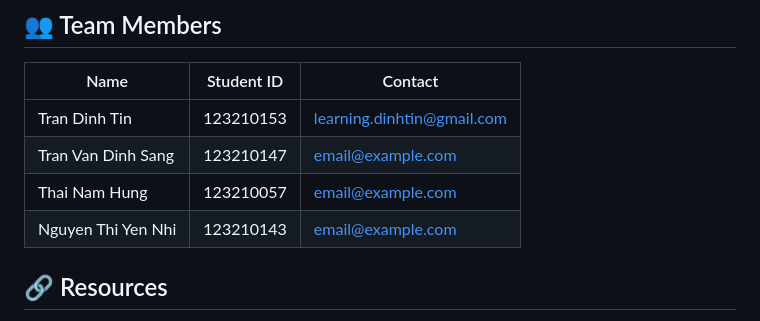
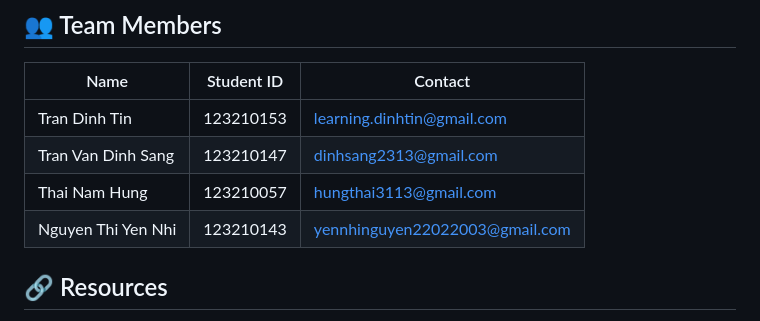
Before and after one commit to dinhtintran/event-connect, a Markdown page: README.md, the part around the change. Rendered like a GitHub page.

Commit message:
update email in readme

```diff
--- a/README.md
+++ b/README.md
@@ -183,9 +183,9 @@ flutter test --coverage
 | Name | Student ID | Contact |
 |------|------|---------|
 | Tran Dinh Tin | 123210153 | learning.dinhtin@gmail.com |
-| Tran Van Dinh Sang | 123210147 | email@example.com |
-| Thai Nam Hung | 123210057 | email@example.com |
-| Nguyen Thi Yen Nhi | 123210143 | email@example.com |
+| Tran Van Dinh Sang | 123210147 | dinhsang2313@gmail.com |
+| Thai Nam Hung | 123210057 | hungthai3113@gmail.com |
+| Nguyen Thi Yen Nhi | 123210143 | yennhinguyen22022003@gmail.com |
 
 ## 🔗 Resources
 
```
